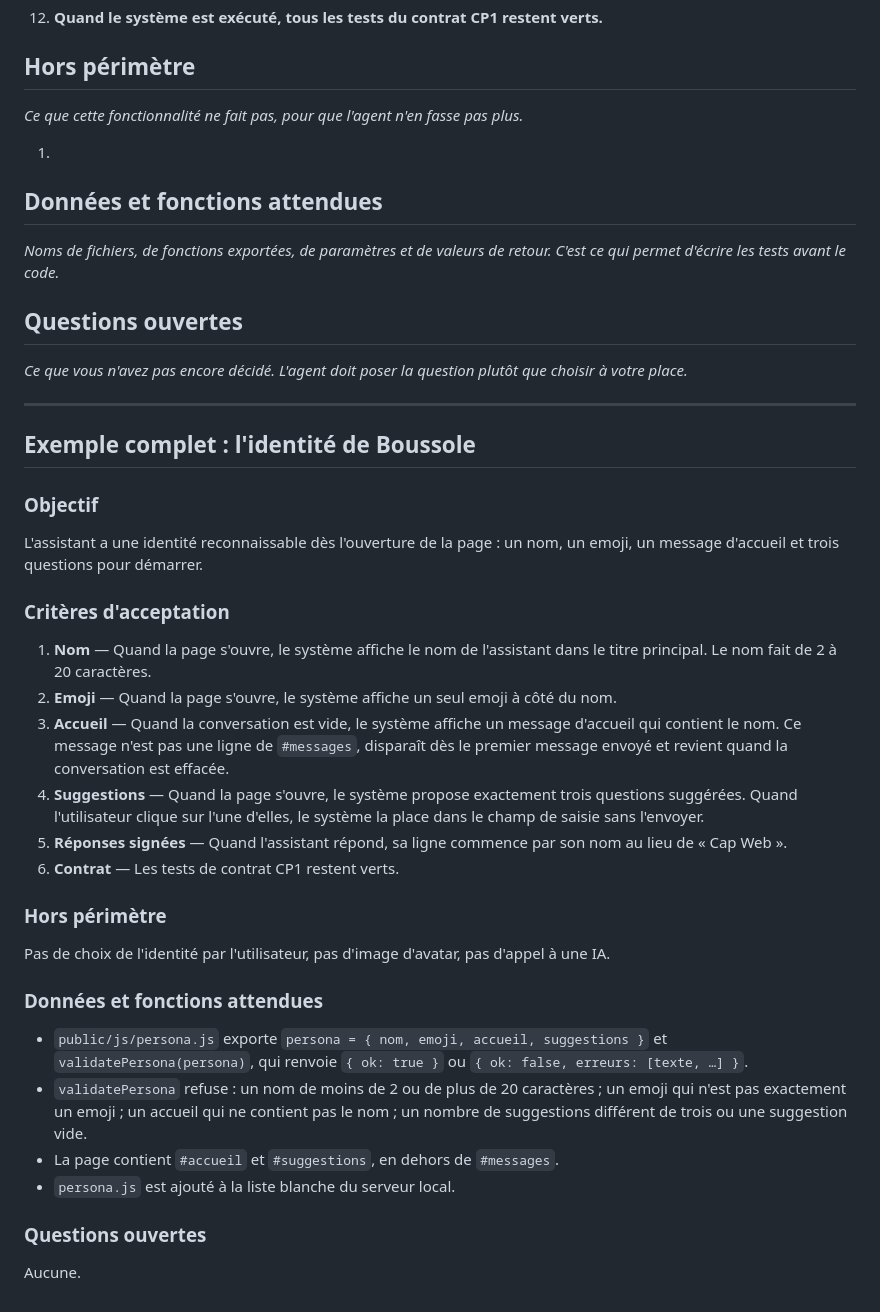
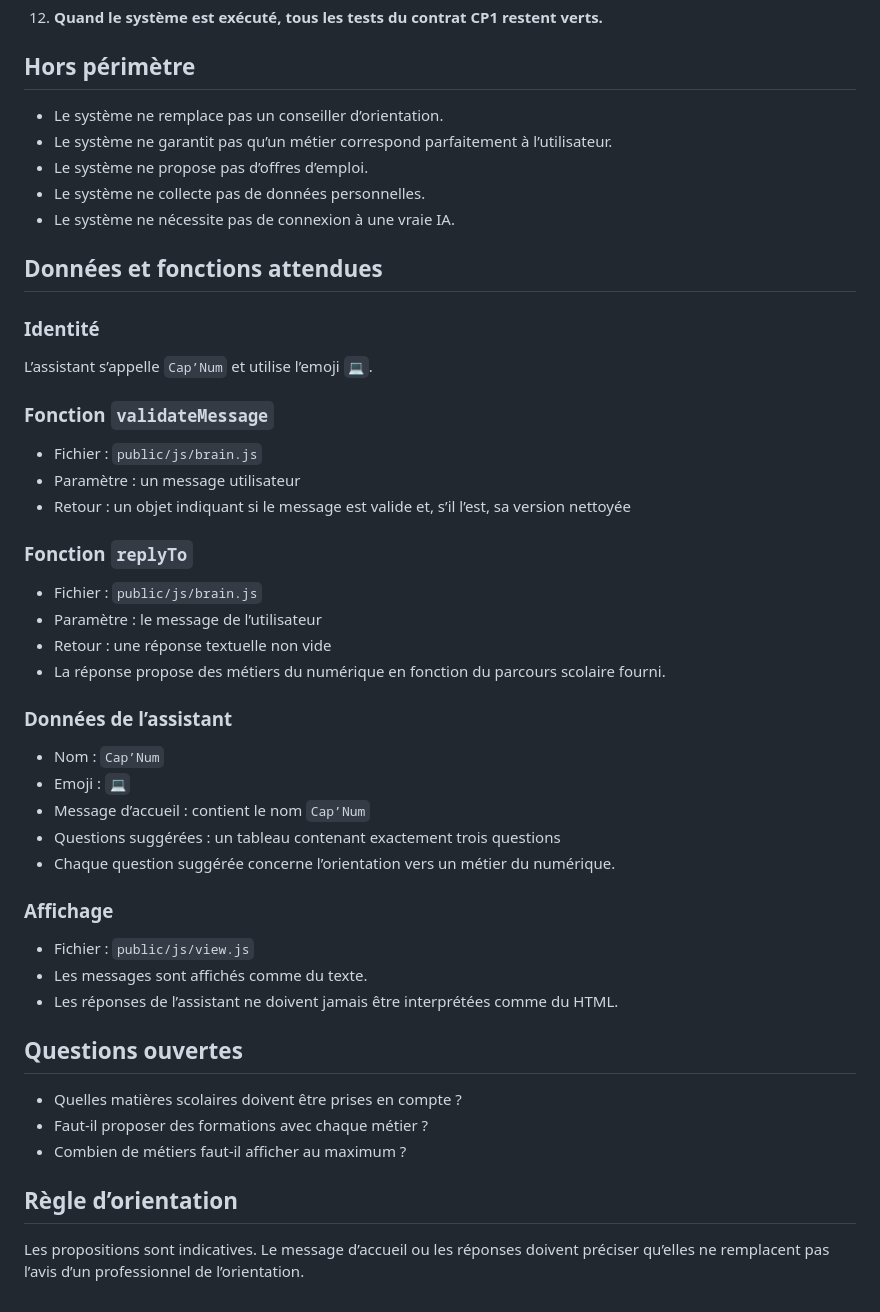
Before and after one commit to capweb-2026/capweb-d1, a Markdown page: SPEC.md, the part around the change. Rendered like a GitHub page.

Commit message:
spec mis a jours

```diff
--- a/SPEC.md
+++ b/SPEC.md
@@ -37,46 +37,52 @@ Rédigez chaque critère sous la forme « Quand …, le système … ». Numéro
 
 ## Hors périmètre
 
-*Ce que cette fonctionnalité ne fait pas, pour que l'agent n'en fasse pas plus.*
-
-1.
+- Le système ne remplace pas un conseiller d’orientation.
+- Le système ne garantit pas qu’un métier correspond parfaitement à l’utilisateur.
+- Le système ne propose pas d’offres d’emploi.
+- Le système ne collecte pas de données personnelles.
+- Le système ne nécessite pas de connexion à une vraie IA.
 
 ## Données et fonctions attendues
 
-*Noms de fichiers, de fonctions exportées, de paramètres et de valeurs de retour. C'est ce qui permet d'écrire les tests avant le code.*
+### Identité
+
+L’assistant s’appelle `Cap’Num` et utilise l’emoji `💻`.
+
+### Fonction `validateMessage`
+
+- Fichier : `public/js/brain.js`
+- Paramètre : un message utilisateur
+- Retour : un objet indiquant si le message est valide et, s’il l’est, sa version nettoyée
+
+### Fonction `replyTo`
+
+- Fichier : `public/js/brain.js`
+- Paramètre : le message de l’utilisateur
+- Retour : une réponse textuelle non vide
+- La réponse propose des métiers du numérique en fonction du parcours scolaire fourni.
+
+### Données de l’assistant
+
+- Nom : `Cap’Num`
+- Emoji : `💻`
+- Message d’accueil : contient le nom `Cap’Num`
+- Questions suggérées : un tableau contenant exactement trois questions
+- Chaque question suggérée concerne l’orientation vers un métier du numérique.
+
+### Affichage
+
+- Fichier : `public/js/view.js`
+- Les messages sont affichés comme du texte.
+- Les réponses de l’assistant ne doivent jamais être interprétées comme du HTML.
 
 ## Questions ouvertes
 
-*Ce que vous n'avez pas encore décidé. L'agent doit poser la question plutôt que choisir à votre place.*
+- Quelles matières scolaires doivent être prises en compte ?
+- Faut-il proposer des formations avec chaque métier ?
+- Combien de métiers faut-il afficher au maximum ?
 
----
+## Règle d’orientation
 
-## Exemple complet : l'identité de Boussole
-
-### Objectif
-
-L'assistant a une identité reconnaissable dès l'ouverture de la page : un nom, un emoji, un message d'accueil et trois questions pour démarrer.
-
-### Critères d'acceptation
-
-1. **Nom** — Quand la page s'ouvre, le système affiche le nom de l'assistant dans le titre principal. Le nom fait de 2 à 20 caractères.
-2. **Emoji** — Quand la page s'ouvre, le système affiche un seul emoji à côté du nom.
-3. **Accueil** — Quand la conversation est vide, le système affiche un message d'accueil qui contient le nom. Ce message n'est pas une ligne de `#messages`, disparaît dès le premier message envoyé et revient quand la conversation est effacée.
-4. **Suggestions** — Quand la page s'ouvre, le système propose exactement trois questions suggérées. Quand l'utilisateur clique sur l'une d'elles, le système la place dans le champ de saisie sans l'envoyer.
-5. **Réponses signées** — Quand l'assistant répond, sa ligne commence par son nom au lieu de « Cap Web ».
-6. **Contrat** — Les tests de contrat CP1 restent verts.
-
-### Hors périmètre
-
-Pas de choix de l'identité par l'utilisateur, pas d'image d'avatar, pas d'appel à une IA.
-
-### Données et fonctions attendues
-
-- `public/js/persona.js` exporte `persona = { nom, emoji, accueil, suggestions }` et `validatePersona(persona)`, qui renvoie `{ ok: true }` ou `{ ok: false, erreurs: [texte, …] }`.
-- `validatePersona` refuse : un nom de moins de 2 ou de plus de 20 caractères ; un emoji qui n'est pas exactement un emoji ; un accueil qui ne contient pas le nom ; un nombre de suggestions différent de trois ou une suggestion vide.
-- La page contient `#accueil` et `#suggestions`, en dehors de `#messages`.
-- `persona.js` est ajouté à la liste blanche du serveur local.
-
-### Questions ouvertes
-
-Aucune.
+Les propositions sont indicatives. Le message d’accueil ou les réponses doivent préciser
+qu’elles ne remplacent pas l’avis d’un professionnel de l’orientation.
```
